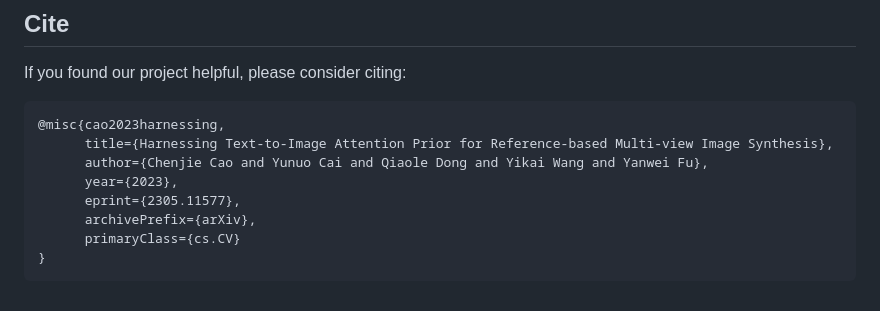
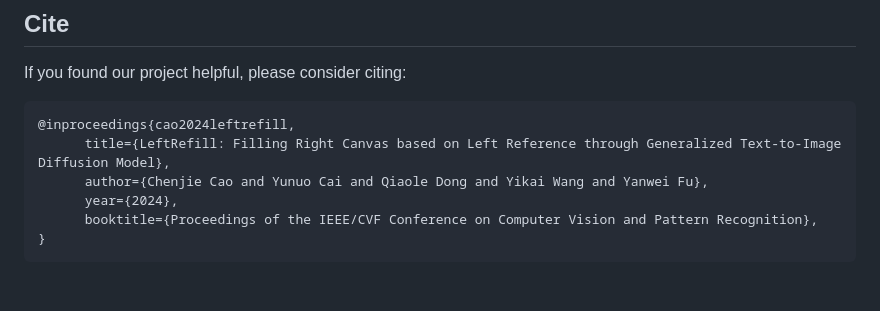
Before and after one commit to ewrfcas/LeftRefill, a Markdown page: README.md, the part around the change. Rendered like a GitHub page.

Commit message:
update project page

````diff
--- a/README.md
+++ b/README.md
@@ -84,12 +84,10 @@ CUDA_VISIBLE_DEVICES=0 python test_inpainting.py --model_path check_points/ref_g
 If you found our project helpful, please consider citing:
 
 ```
-@misc{cao2023harnessing,
-      title={Harnessing Text-to-Image Attention Prior for Reference-based Multi-view Image Synthesis},
+@inproceedings{cao2024leftrefill,
+      title={LeftRefill: Filling Right Canvas based on Left Reference through Generalized Text-to-Image Diffusion Model},
       author={Chenjie Cao and Yunuo Cai and Qiaole Dong and Yikai Wang and Yanwei Fu},
-      year={2023},
-      eprint={2305.11577},
-      archivePrefix={arXiv},
-      primaryClass={cs.CV}
+      year={2024},
+      booktitle={Proceedings of the IEEE/CVF Conference on Computer Vision and Pattern Recognition},
 }
 ```
````
